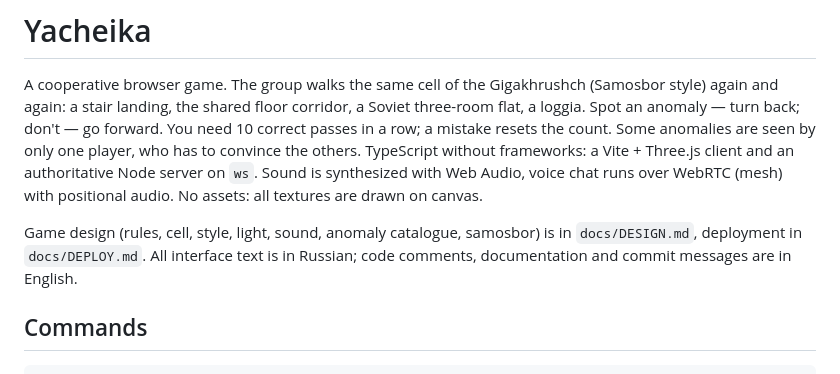
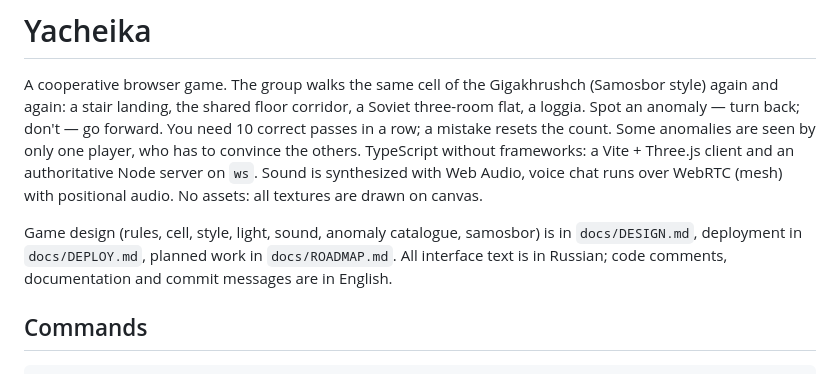
Before and after one commit to eugevin/yacheika, a Markdown page: AGENTS.md, the part around the change. Rendered like a GitHub page.

```diff
--- a/AGENTS.md
+++ b/AGENTS.md
@@ -3,7 +3,7 @@
 A cooperative browser game. The group walks the same cell of the Gigakhrushch (Samosbor style) again and again: a stair landing, the shared floor corridor, a Soviet three-room flat, a loggia. Spot an anomaly — turn back; don't — go forward. You need 10 correct passes in a row; a mistake resets the count. Some anomalies are seen by only one player, who has to convince the others.
 TypeScript without frameworks: a Vite + Three.js client and an authoritative Node server on `ws`. Sound is synthesized with Web Audio, voice chat runs over WebRTC (mesh) with positional audio. No assets: all textures are drawn on canvas.
 
-Game design (rules, cell, style, light, sound, anomaly catalogue, samosbor) is in `docs/DESIGN.md`, deployment in `docs/DEPLOY.md`. All interface text is in Russian; code comments, documentation and commit messages are in English.
+Game design (rules, cell, style, light, sound, anomaly catalogue, samosbor) is in `docs/DESIGN.md`, deployment in `docs/DEPLOY.md`, planned work in `docs/ROADMAP.md`. All interface text is in Russian; code comments, documentation and commit messages are in English.
 
 ## Commands
 
```
Also changed, not shown: docs/DESIGN.md (+1 -6 lines), docs/ROADMAP.md (added, +76 -0 lines).
